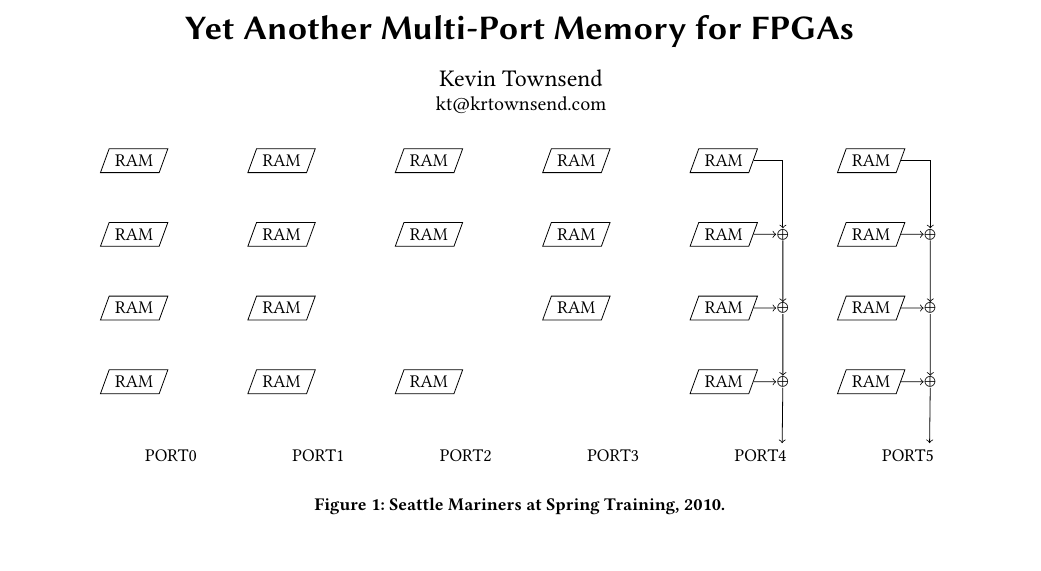
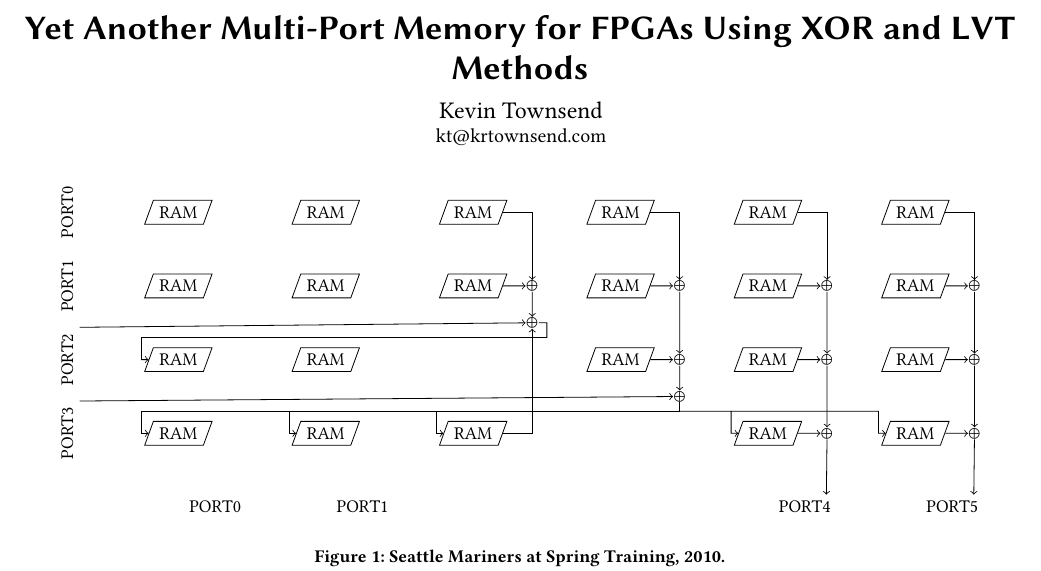
Before and after one commit to anonymous4219/mpm, a LaTeX paper (doc/paper.tex): part of page 1 of 2, cut so that both start at the same text. Compiled offline with pdfLaTeX.

Commit message:
Added the read port xor connections.

```diff
--- a/doc/paper.tex
+++ b/doc/paper.tex
@@ -27,7 +27,7 @@
 
 \begin{document}
 
-\title{Yet Another Multi-Port Memory for FPGAs}
+\title{Yet Another Multi-Port Memory for FPGAs Using XOR and LVT Methods}
 
 %%
 %% The "author" command and its associated commands are used to define
@@ -123,7 +126,31 @@ FPGAs.
   \draw[->] (x42) -- (x41);
   \draw[->] (x41) -- (x40);
   \draw[->] (x40) -- (bport4.30);
-  %TODO: draw ports
+  \node(x31)[inner sep=0pt] at (6.8, 1){$\oplus$};
+  \node(x32)[inner sep=0pt] at (6.8, 2){$\oplus$};
+  \node(x30)[inner sep=0pt] at (6.8, .5){$\oplus$};
+  \draw[->] (r31) -- (x31);
+  \draw[->] (r32) -- (x32);
+  \draw[->] (r33) -| (x32);
+  \draw[->] (x32) -- (x31);
+  \draw[->] (x31) -- (x30);
+  %PORT3 connections.
+  \draw[->] (lport3.340) -- (x30);
+  \draw[->] (x30) |- (-.5,.3) |- (r00);
+  \draw[->] (1.5,.3) |- (r10);
+  \draw[->] (3.5,.3) |- (r20);
+  \draw[->] (6.8, .3) -| (7.5,0) -- (r40);
+  \draw[->] (7.5, .3) -| (9.5,0) -- (r50);
+  %PORT2 XORs
+  \node(x22)[inner sep=0pt] at (4.8, 2){$\oplus$};
+  \node(x21)[inner sep=0pt] at (4.8, 1.5){$\oplus$};
+  %PORT2 connections
+  \draw[->] (lport2.340) -- (x21);
+  \draw[->] (r23) -| (x22);
+  \draw[->] (r22) -- (x22);
+  \draw[->] (x22) -- (x21);
+  \draw[->] (r20) -| (x21);
+  \draw[->] (x21) -| (5,1.3) -| (-.5,1) -- (r01);
   %TODO: draw xor of write ports
   %TODO: draw xor of full ports
   \end{tikzpicture}
```
Also changed, not shown: doc/paper.pdf, doc/paper.tex (5 more changed lines).
